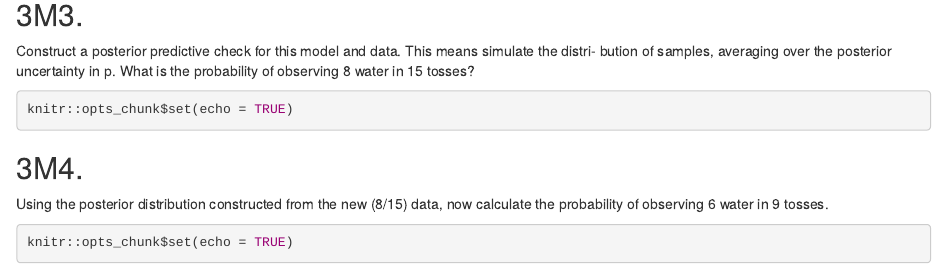
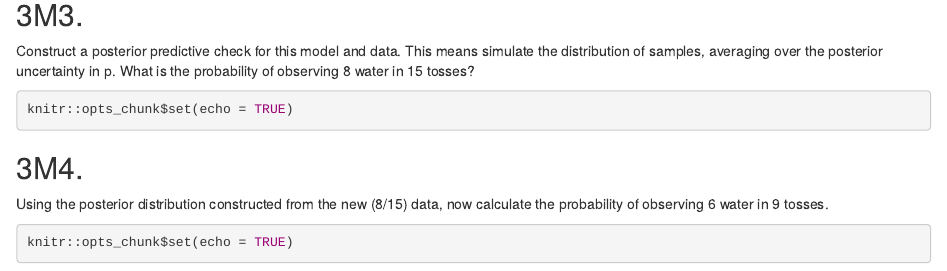
Before and after one commit to UCD-pbio-rclub/RethinkingV2_Anita.To, an R Markdown document (RethinkingLecture2_hw.Rmd): the page in a window 1100 px wide, from 3980 px down. Rendered offline with R 4.5, knitr and Pandoc, with nearby package versions; some code elsewhere in the file could not run offline.

Commit message:
chapter 3 v2

````diff
--- a/RethinkingLecture2_hw.Rmd
+++ b/RethinkingLecture2_hw.Rmd
@@ -183,7 +183,7 @@ HPDI(samples, prob = 0.9)
 ```
 
 ## 3M3.
-Construct a posterior predictive check for this model and data. This means simulate the distri- bution of samples, averaging over the posterior uncertainty in p. What is the probability of observing 8 water in 15 tosses?
+Construct a posterior predictive check for this model and data. This means simulate the distribution of samples, averaging over the posterior uncertainty in p. What is the probability of observing 8 water in 15 tosses?
 ```{r 3M3}
 knitr::opts_chunk$set(echo = TRUE)
 ```
````
Also changed, not shown: RethinkingLecture2_hw.html, RethinkingLecture2_hw.md.
